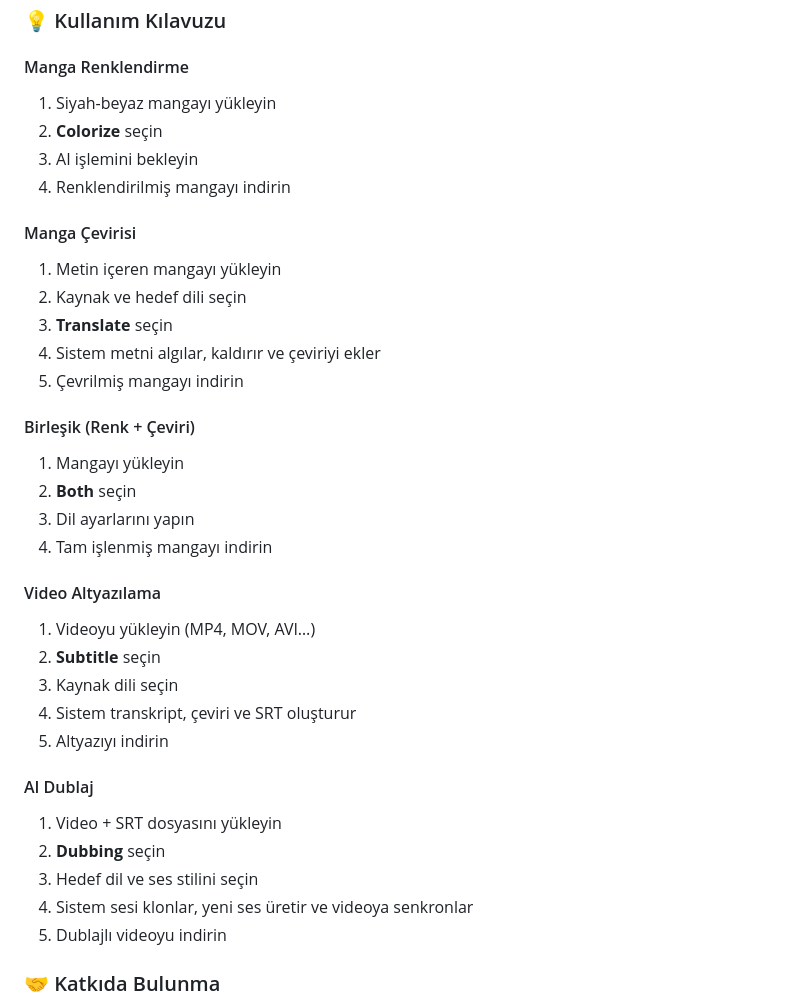
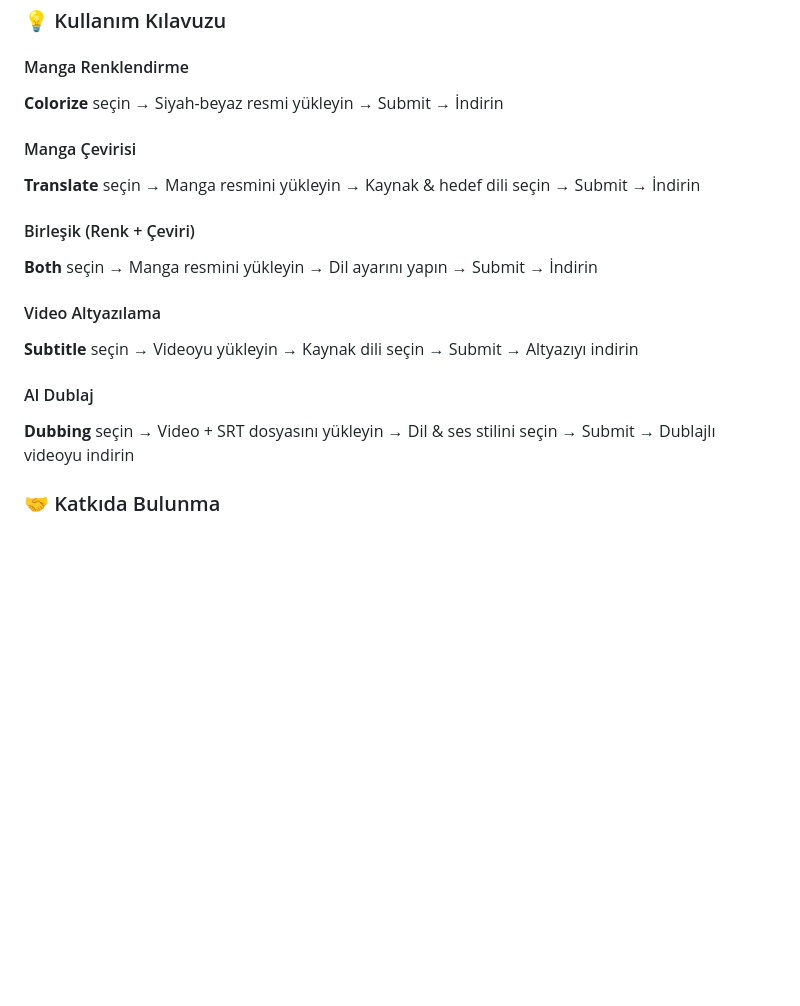
Before and after one commit to koesan/Evoars, a Markdown page: README.md, the part around one of its changes. Drawn GitHub-style; blank space fills up the shorter version.

```diff
--- a/README.md
+++ b/README.md
@@ -389,37 +371,19 @@ python app.py
 ### 💡 Kullanım Kılavuzu
 
 #### Manga Renklendirme
-1. Siyah-beyaz mangayı yükleyin
-2. **Colorize** seçin
-3. AI işlemini bekleyin
-4. Renklendirilmiş mangayı indirin
+**Colorize** seçin → Siyah-beyaz resmi yükleyin → Submit → İndirin
 
 #### Manga Çevirisi
-1. Metin içeren mangayı yükleyin
-2. Kaynak ve hedef dili seçin
-3. **Translate** seçin
-4. Sistem metni algılar, kaldırır ve çeviriyi ekler
-5. Çevrilmiş mangayı indirin
+**Translate** seçin → Manga resmini yükleyin → Kaynak & hedef dili seçin → Submit → İndirin
 
 #### Birleşik (Renk + Çeviri)
-1. Mangayı yükleyin
-2. **Both** seçin
-3. Dil ayarlarını yapın
-4. Tam işlenmiş mangayı indirin
+**Both** seçin → Manga resmini yükleyin → Dil ayarını yapın → Submit → İndirin
 
 #### Video Altyazılama
-1. Videoyu yükleyin (MP4, MOV, AVI…)
-2. **Subtitle** seçin
-3. Kaynak dili seçin
-4. Sistem transkript, çeviri ve SRT oluşturur
-5. Altyazıyı indirin
+**Subtitle** seçin → Videoyu yükleyin → Kaynak dili seçin → Submit → Altyazıyı indirin
 
 #### AI Dublaj
-1. Video + SRT dosyasını yükleyin
-2. **Dubbing** seçin
-3. Hedef dil ve ses stilini seçin
-4. Sistem sesi klonlar, yeni ses üretir ve videoya senkronlar
-5. Dublajlı videoyu indirin
+**Dubbing** seçin → Video + SRT dosyasını yükleyin → Dil & ses stilini seçin → Submit → Dublajlı videoyu indirin
 
 ### 🤝 Katkıda Bulunma
 
```
Also changed, not shown: other parts of README.md (+5 -23 lines).
